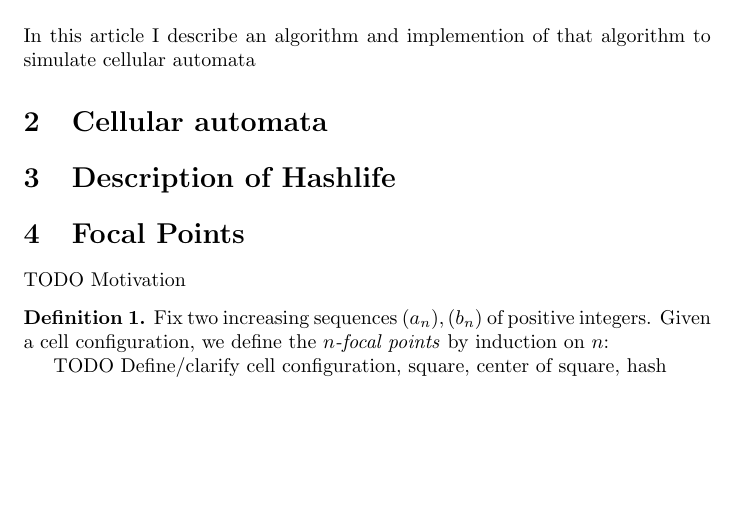
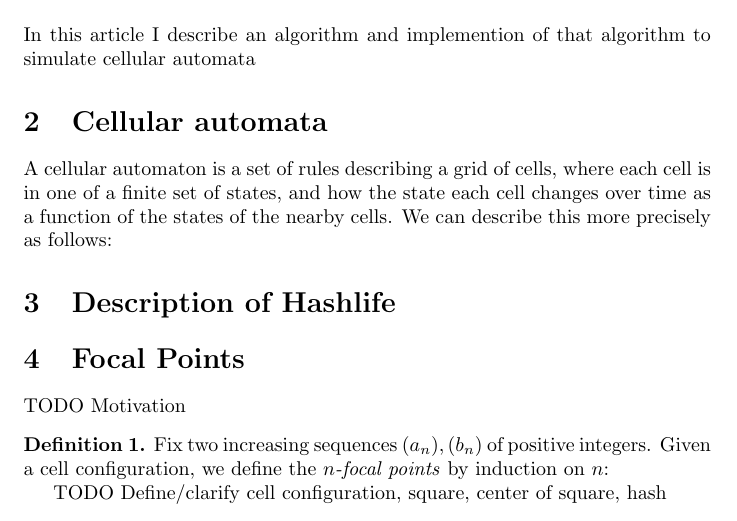
Before and after one commit to itaibn/smooth-hashlife, a LaTeX document (doc/shlife.tex): part of page 1 of 2, cut so that both start at the same text, the shorter picture padded with empty space. Compiled offline with pdfLaTeX.

Commit message:
More docs
from last editing session

```diff
--- a/doc/shlife.tex
+++ b/doc/shlife.tex
@@ -18,6 +18,11 @@ In this article I describe an algorithm and implemention of that algorithm to
 simulate cellular automata
 
 \section{Cellular automata}
+
+A cellular automaton is a set of rules describing a grid of cells, where each
+cell is in one of a finite set of states, and how the state each cell changes
+over time as a function of the states of the nearby cells. We can describe this
+more precisely as follows:
 
 \section{Description of Hashlife}
 
```
